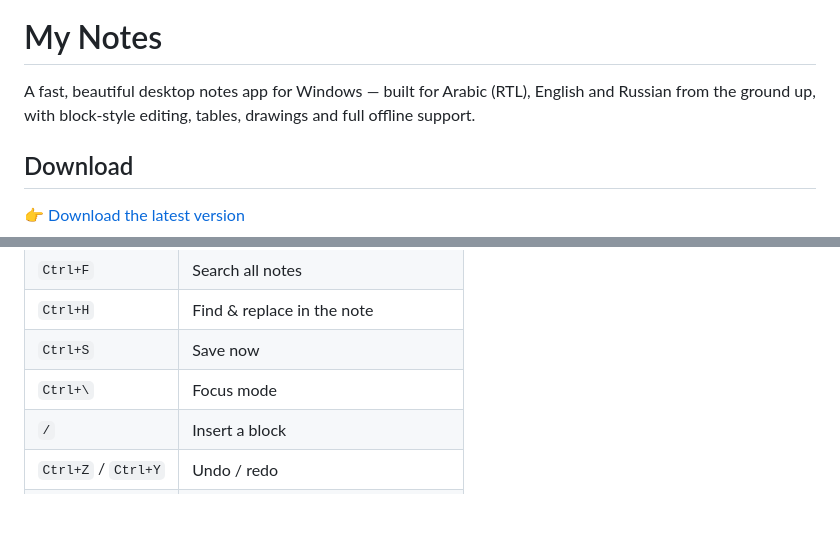
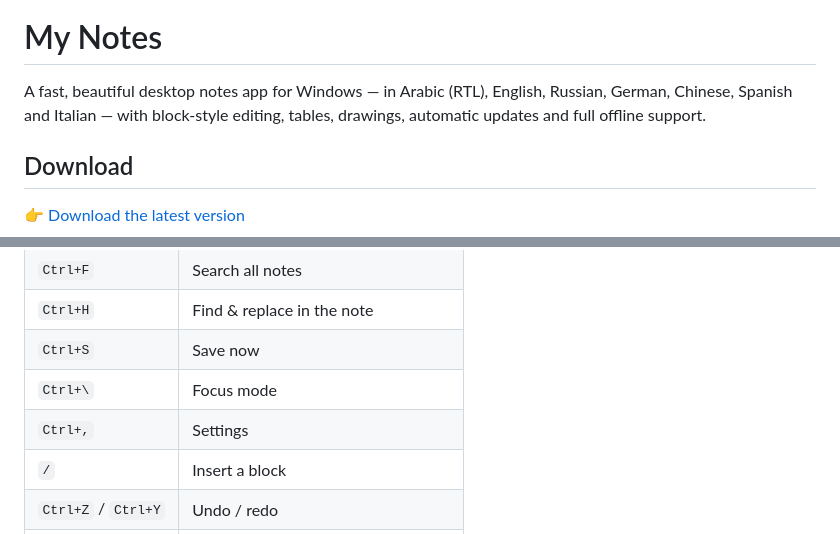
Before and after one commit to Shakarneh/My-Notes, a Markdown page: README.md, 2 parts joined by grey strips. Drawn GitHub-style; blank space fills up the shorter version.

```diff
--- a/README.md
+++ b/README.md
@@ -2,7 +2,7 @@
 
 # My Notes
 
-A fast, beautiful desktop notes app for Windows — built for Arabic (RTL), English and Russian from the ground up, with block-style editing, tables, drawings and full offline support.
+A fast, beautiful desktop notes app for Windows — in Arabic (RTL), English, Russian, German, Chinese, Spanish and Italian — with block-style editing, tables, drawings, automatic updates and full offline support.
 
 ## Download
 
@@ -51,6 +59,7 @@ A fast, beautiful desktop notes app for Windows — built for Arabic (RTL), Engl
 | `Ctrl+H` | Find & replace in the note |
 | `Ctrl+S` | Save now |
 | `Ctrl+\` | Focus mode |
+| `Ctrl+,` | Settings |
 | `/` | Insert a block |
 | `Ctrl+Z` / `Ctrl+Y` | Undo / redo |
 | `Esc` | Close search, menus and focus mode |
```
Also changed, not shown: other parts of README.md (+26 -4 lines).
